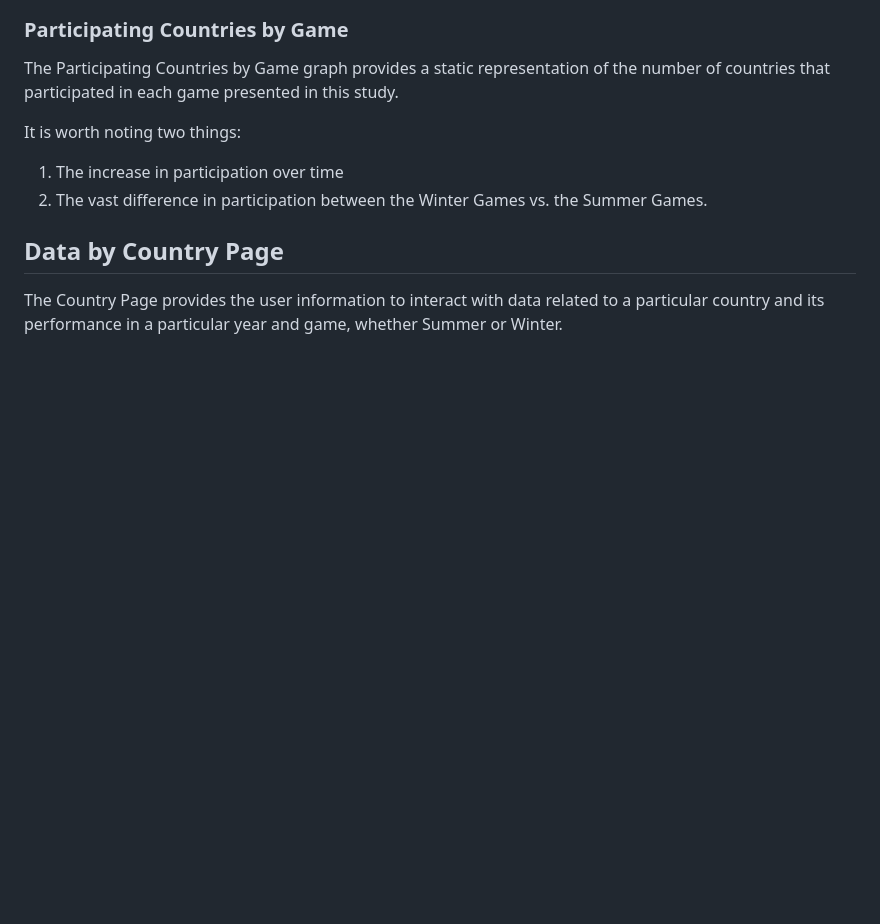
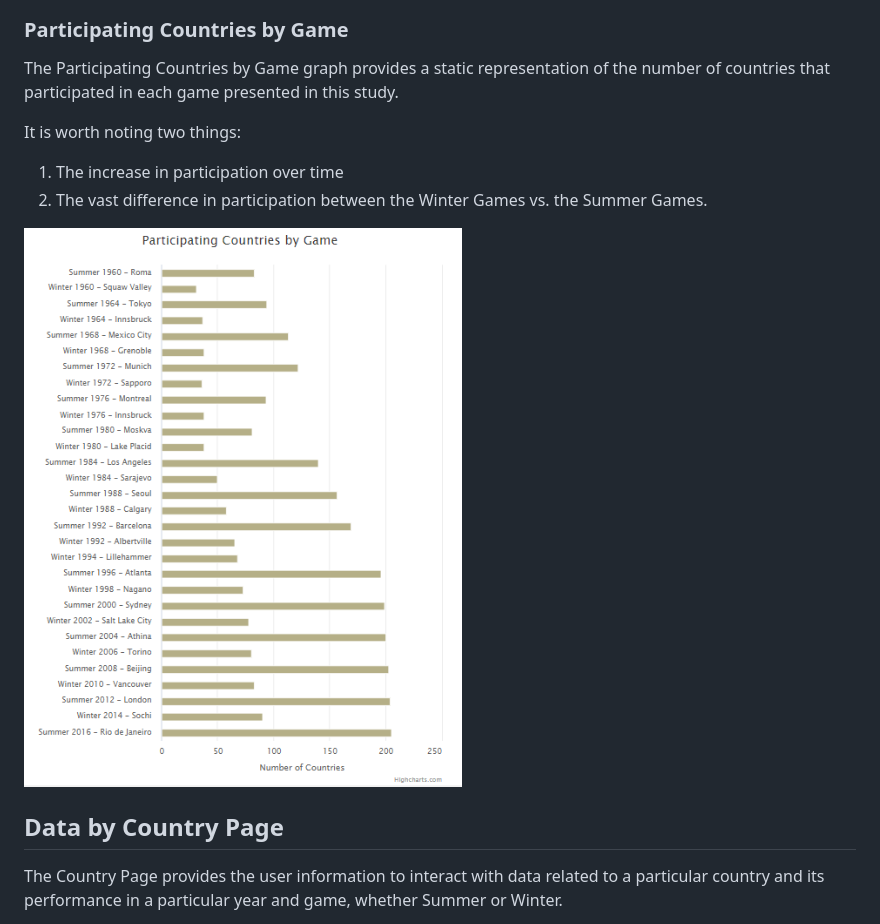
Before and after one commit to hanesy/olympics_dash, a Markdown page: README.md, the part around the change. GitHub-like rendering; pictures changed too: screenshots/participants_game.png (added); blank space fills up the shorter version.

Commit message:
readme new update

```diff
--- a/README.md
+++ b/README.md
@@ -27,6 +27,8 @@ The Participating Countries by Game graph provides a static representation of th
 It is worth noting two things:
 1)	The increase in participation over time
 2)	The vast difference in participation between the Winter Games vs. the Summer Games.
+
+![participants_game](screenshots/participants_game.png)
 
 ## Data by Country Page
 The Country Page provides the user information to interact with data related to a particular country and its performance in a particular year and game, whether Summer or Winter.
```
